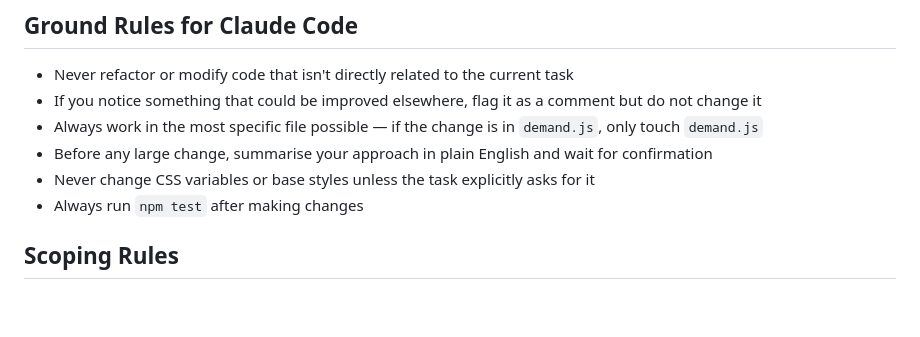
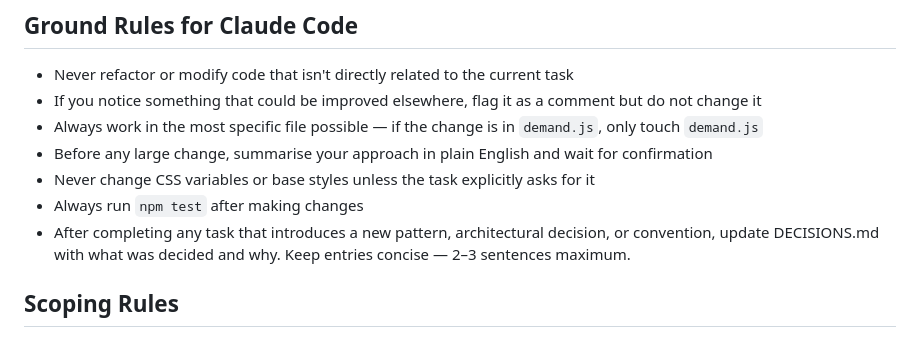
Before and after one commit to elijahox/capacity-planner, a Markdown page: CLAUDE.md, the part around the change. GitHub-like rendering; blank space fills up the shorter version.

Commit message:
chore: add DECISIONS.md update rule to ground rules

```diff
--- a/CLAUDE.md
+++ b/CLAUDE.md
@@ -161,6 +161,7 @@ npm test && git add . && git commit -m "message" && git push
 - Before any large change, summarise your approach in plain English and wait for confirmation
 - Never change CSS variables or base styles unless the task explicitly asks for it
 - Always run `npm test` after making changes
+- After completing any task that introduces a new pattern, architectural decision, or convention, update DECISIONS.md with what was decided and why. Keep entries concise — 2–3 sentences maximum.
 
 ## Scoping Rules
 - UI changes → `public/js/views/[viewname].js`
```
